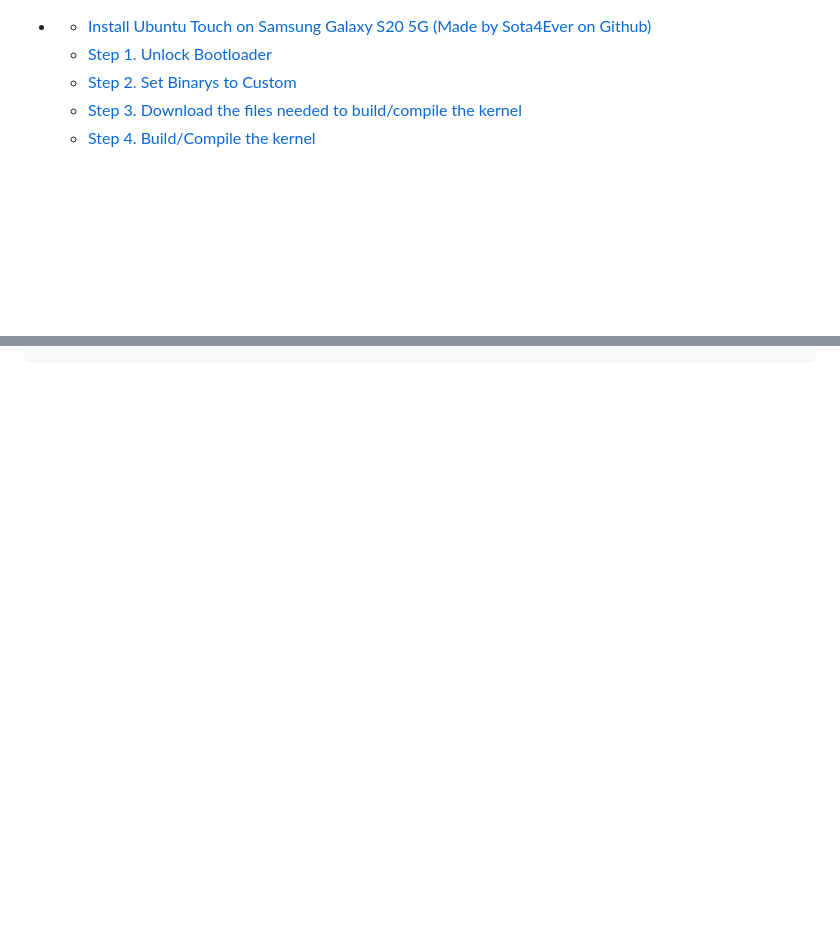
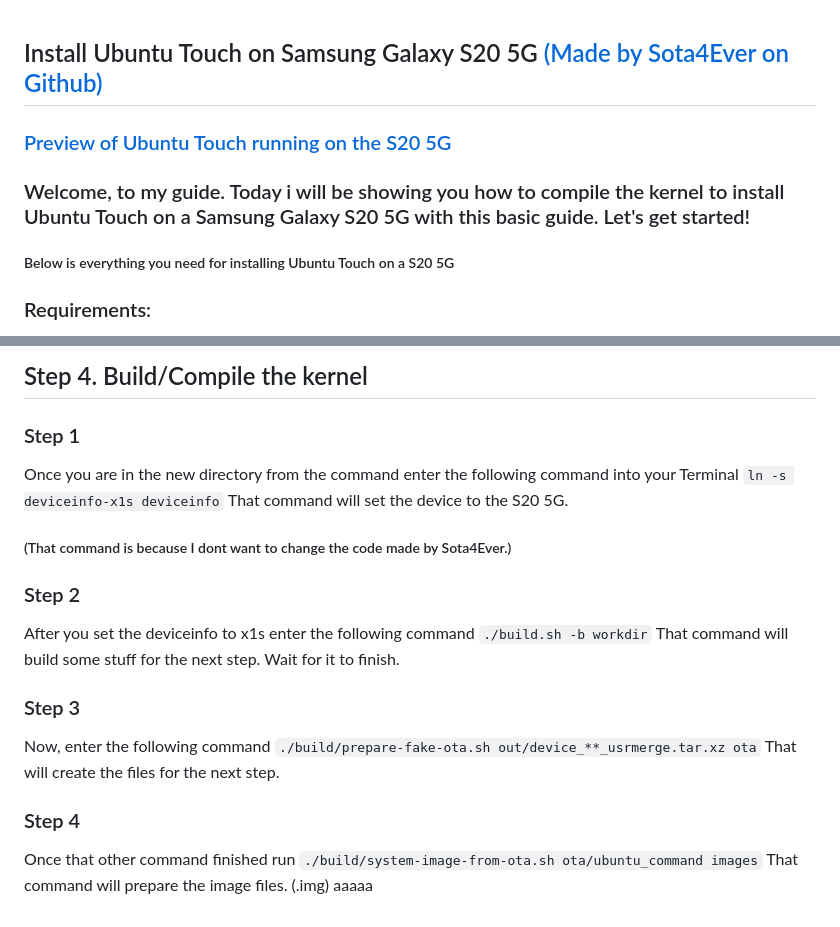
Before and after one commit to pickleswithtech/stackedits20, a Markdown page: README.md, 2 parts joined by grey strips. GitHub-like rendering; blank space fills up the shorter version.

Commit message:
README.md updated from https://stackedit.io/

```diff
--- a/README.md
+++ b/README.md
@@ -1,26 +1,9 @@
-<!DOCTYPE html>
-<html>
 
-<head>
-  <meta charset="utf-8">
-  <meta name="viewport" content="width=device-width, initial-scale=1.0">
-  <title>Progress</title>
-  <link rel="stylesheet" href="https://stackedit.io/style.css" />
-</head>
+## Install Ubuntu Touch on Samsung Galaxy S20 5G [(Made by Sota4Ever on Github)](https://github.com/Sota4Ever)
+### [Preview of Ubuntu Touch running on the S20 5G](https://github.com/pickleswithtech/SamsungS20UbuntuTouch/blob/halium-13/SamsungGalaxyS20.md)
+### Welcome, to my guide. Today i will be showing you how to compile the kernel to install Ubuntu Touch on a Samsung Galaxy S20 5G with this basic guide. Let's get started!
 
-<body class="stackedit">
-  <div class="stackedit__left">
-    <div class="stackedit__toc">
+##### Below is everything you need for installing Ubuntu Touch on a S20 5G
 
-<ul>
-<li>
-<ul>
-<li><a href="#install-ubuntu-touch-on-samsung-galaxy-s20-5g-made-by-sota4ever-on-github">Install Ubuntu Touch on Samsung Galaxy S20 5G (Made by Sota4Ever on Github)</a></li>
-<li><a href="#step-1.-unlock-bootloader">Step 1. Unlock Bootloader</a></li>
-<li><a href="#step-2.--set-binarys-to-custom">Step 2.  Set Binarys to Custom</a></li>
-<li><a href="#step-3.-download-the-files-needed-to-buildcompile-the-kernel">Step 3. Download the files needed to build/compile the kernel</a></li>
-<li><a href="#step-4.-buildcompile-the-kernel">Step 4. Build/Compile the kernel</a></li>
-</ul>
-</li>
-</ul>
+   ### 	Requirements:
 
@@ -91,0 +58,14 @@ That command will prepare the image files. (.img) aaaaa</p>
+## Step 4. Build/Compile the kernel
+### Step 1
+Once you are in the new directory from the command enter the following command into your Terminal `ln -s deviceinfo-x1s deviceinfo`
+That command will set the device to the S20 5G.
+##### (That command is because I dont want to change the code made by Sota4Ever.)
+### Step 2
+After you set the deviceinfo to x1s enter the following command `./build.sh -b workdir`
+That command will build some stuff for the next step. Wait for it to finish.
+### Step 3
+Now, enter the following command `./build/prepare-fake-ota.sh out/device_**_usrmerge.tar.xz ota`
+That will create the files for the next step.
+### Step 4
+Once that other command finished run `./build/system-image-from-ota.sh ota/ubuntu_command images`
+That command will prepare the image files. (.img) aaaaa
```
Also changed, not shown: other parts of README.md (+46 -63 lines).
